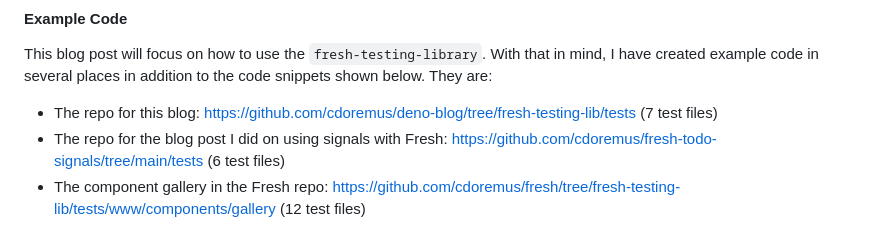
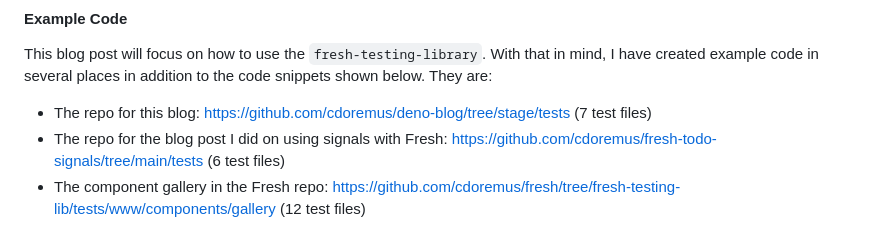
Before and after one commit to cdoremus/deno-blog, a Markdown page: posts/Testing_Fresh_Components,_Middleware_and_Handlers_with_fresh-testing-library.2023-10-15.md, the part around the change. Rendered like a GitHub page.

Commit message:
Changed blog URL to stage branch

```diff
--- a/posts/Testing_Fresh_Components,_Middleware_and_Handlers_with_fresh-testing-library.2023-10-15.md
+++ b/posts/Testing_Fresh_Components,_Middleware_and_Handlers_with_fresh-testing-library.2023-10-15.md
@@ -40,7 +40,7 @@ The `fresh-testing-library` is registered as a Deno third-party library under th
 #### Example Code
 
 This blog post will focus on how to use the `fresh-testing-library`. With that in mind, I have created example code in several places in addition to the code snippets shown below. They are:
-- The repo for this blog: https://github.com/cdoremus/deno-blog/tree/fresh-testing-lib/tests (7 test files)
+- The repo for this blog: https://github.com/cdoremus/deno-blog/tree/stage/tests (7 test files)
 - The repo for the blog post I did on using signals with Fresh: https://github.com/cdoremus/fresh-todo-signals/tree/main/tests (6 test files)
 - The component gallery in the Fresh repo: https://github.com/cdoremus/fresh/tree/fresh-testing-lib/tests/www/components/gallery (12 test files)
 
```
